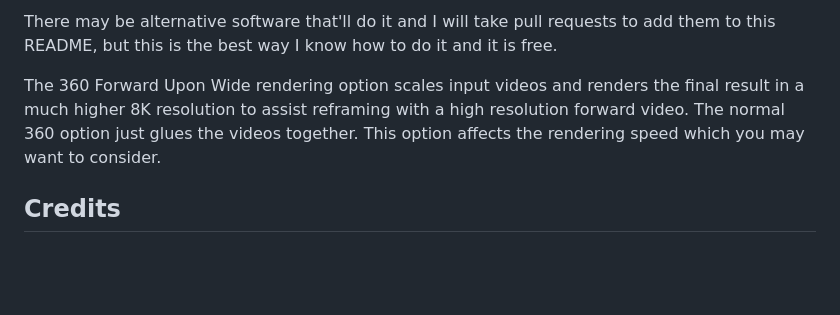
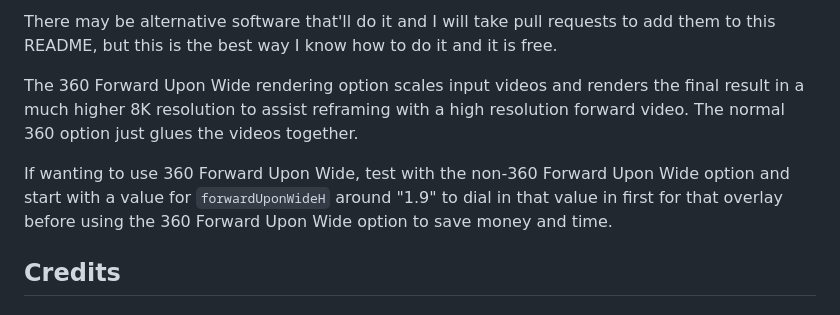
Before and after one commit to nelsonjchen/op-replay-clipper, a Markdown page: README.md, the part around the change. GitHub-like rendering; blank space fills up the shorter version.

```diff
--- a/README.md
+++ b/README.md
@@ -172,7 +172,9 @@ The best current way to do this is to use a 360 video editor like [Insta360 Stud
 
 There may be alternative software that'll do it and I will take pull requests to add them to this README, but this is the best way I know how to do it and it is free.
 
-The 360 Forward Upon Wide rendering option scales input videos and renders the final result in a much higher 8K resolution to assist reframing with a high resolution forward video. The normal 360 option just glues the videos together. This option affects the rendering speed which you may want to consider.
+The 360 Forward Upon Wide rendering option scales input videos and renders the final result in a much higher 8K resolution to assist reframing with a high resolution forward video. The normal 360 option just glues the videos together.
+
+If wanting to use 360 Forward Upon Wide, test with the non-360 Forward Upon Wide option and start with a value for `forwardUponWideH` around "1.9" to dial in that value in first for that overlay before using the 360 Forward Upon Wide option to save money and time.
 
 ## Credits
 
```
